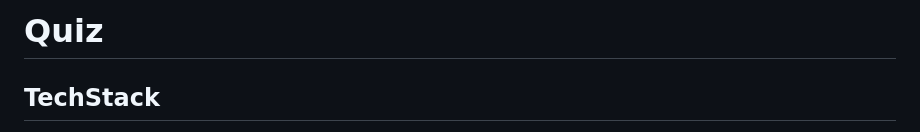
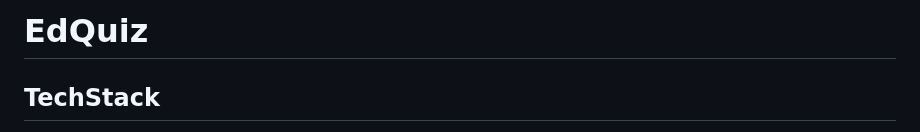
Before and after one commit to RishabhSinha02/Quiz, a Markdown page: README.md, the part around the change. GitHub-like rendering.

```diff
--- a/README.md
+++ b/README.md
@@ -1,4 +1,4 @@
-# Quiz
+# EdQuiz
 
 ## TechStack
 
```
